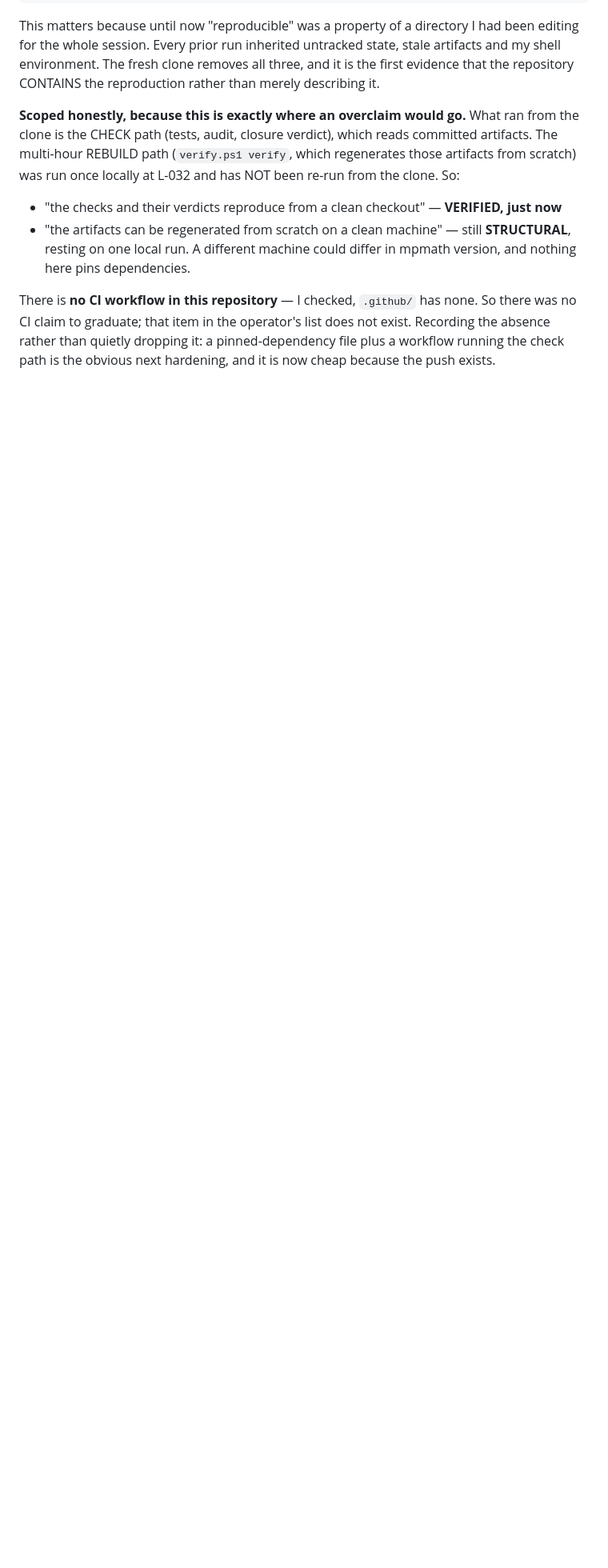
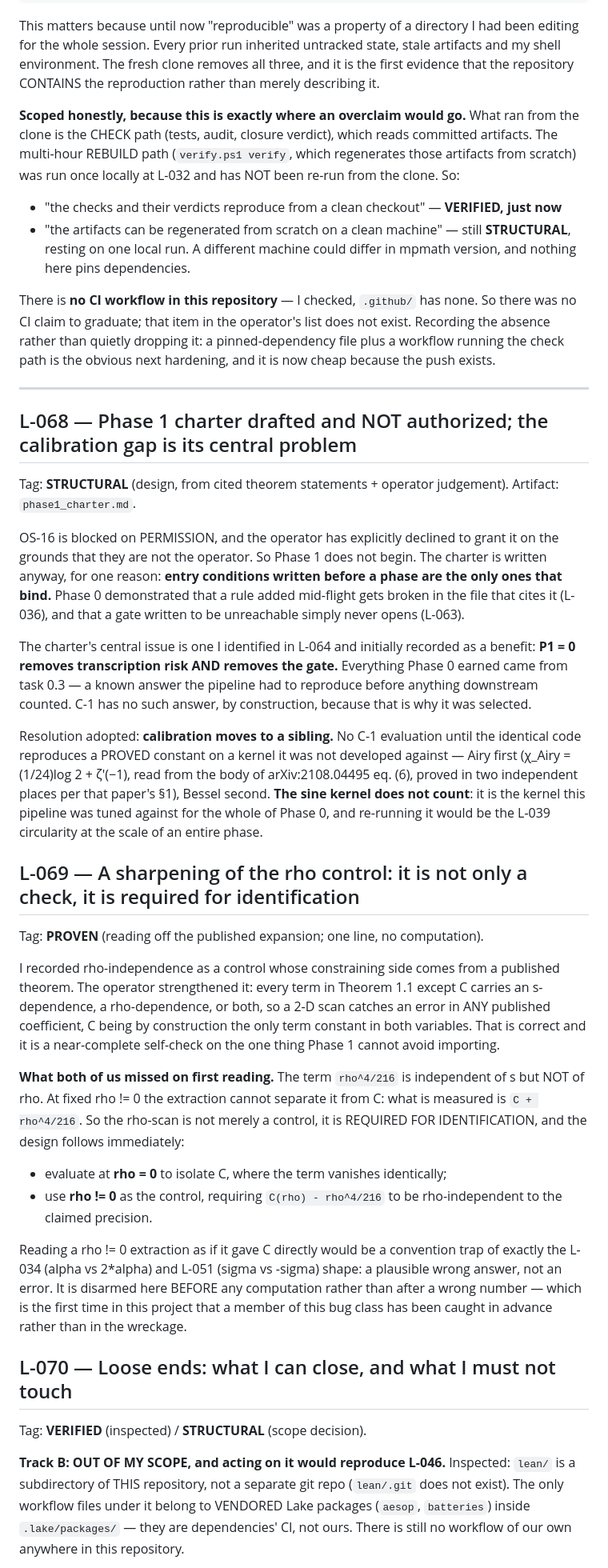
Before and after one commit to papanokechi/project-fingerprint, a Markdown page: toeplitz_phase0/ledger.md, the part around one of its changes. Shown at 80% size. Drawn GitHub-style; blank space fills up the shorter version.

```diff
--- a/toeplitz_phase0/ledger.md
+++ b/toeplitz_phase0/ledger.md
@@ -2780,3 +2780,75 @@ none. So there was no CI claim to graduate; that item in the operator's list
 does not exist. Recording the absence rather than quietly dropping it: a
 pinned-dependency file plus a workflow running the check path is the obvious
 next hardening, and it is now cheap because the push exists.
+
+
+---
+
+## L-068 — Phase 1 charter drafted and NOT authorized; the calibration gap is its central problem
+
+Tag: **STRUCTURAL** (design, from cited theorem statements + operator
+judgement). Artifact: `phase1_charter.md`.
+
+OS-16 is blocked on PERMISSION, and the operator has explicitly declined to
+grant it on the grounds that they are not the operator. So Phase 1 does not
+begin. The charter is written anyway, for one reason: **entry conditions
+written before a phase are the only ones that bind.** Phase 0 demonstrated
+that a rule added mid-flight gets broken in the file that cites it (L-036),
+and that a gate written to be unreachable simply never opens (L-063).
+
+The charter's central issue is one I identified in L-064 and initially
+recorded as a benefit: **P1 = 0 removes transcription risk AND removes the
+gate.** Everything Phase 0 earned came from task 0.3 — a known answer the
+pipeline had to reproduce before anything downstream counted. C-1 has no
+such answer, by construction, because that is why it was selected.
+
+Resolution adopted: **calibration moves to a sibling.** No C-1 evaluation
+until the identical code reproduces a PROVED constant on a kernel it was not
+developed against — Airy first (χ_Airy = (1/24)log 2 + ζ′(−1), read from
+the body of arXiv:2108.04495 eq. (6), proved in two independent places per
+that paper's §1), Bessel second. **The sine kernel does not count**: it is
+the kernel this pipeline was tuned against for the whole of Phase 0, and
+re-running it would be the L-039 circularity at the scale of an entire
+phase.
+
+## L-069 — A sharpening of the rho control: it is not only a check, it is required for identification
+
+Tag: **PROVEN** (reading off the published expansion; one line, no
+computation).
+
+I recorded rho-independence as a control whose constraining side comes from
+a published theorem. The operator strengthened it: every term in Theorem
+1.1 except C carries an s-dependence, a rho-dependence, or both, so a
+2-D scan catches an error in ANY published coefficient, C being by
+construction the only term constant in both variables. That is correct and
+it is a near-complete self-check on the one thing Phase 1 cannot avoid
+importing.
+
+**What both of us missed on first reading.** The term `rho^4/216` is
+independent of s but NOT of rho. At fixed rho != 0 the extraction cannot
+separate it from C: what is measured is `C + rho^4/216`. So the rho-scan is
+not merely a control, it is REQUIRED FOR IDENTIFICATION, and the design
+follows immediately:
+
+  * evaluate at **rho = 0** to isolate C, where the term vanishes identically;
+  * use **rho != 0** as the control, requiring `C(rho) - rho^4/216` to be
+    rho-independent to the claimed precision.
+
+Reading a rho != 0 extraction as if it gave C directly would be a convention
+trap of exactly the L-034 (alpha vs 2*alpha) and L-051 (sigma vs -sigma)
+shape: a plausible wrong answer, not an error. It is disarmed here BEFORE
+any computation rather than after a wrong number — which is the first time
+in this project that a member of this bug class has been caught in advance
+rather than in the wreckage.
+
+## L-070 — Loose ends: what I can close, and what I must not touch
+
+Tag: **VERIFIED** (inspected) / **STRUCTURAL** (scope decision).
+
+**Track B: OUT OF MY SCOPE, and acting on it would reproduce L-046.**
+Inspected: `lean/` is a subdirectory of THIS repository, not a separate git
+repo (`lean/.git` does not exist). The only workflow files under it belong
+to VENDORED Lake packages (`aesop`, `batteries`) inside
+`.lake/packages/` — they are dependencies' CI, not ours. There is still no
+workflow of our own anywhere in this repository.
+
```
Also changed, not shown: other parts of toeplitz_phase0/ledger.md (+23 -0 lines), toeplitz_phase0/open_questions.md (+14 -0 lines), toeplitz_phase0/phase1_charter.md (added, +180 -0 lines).
